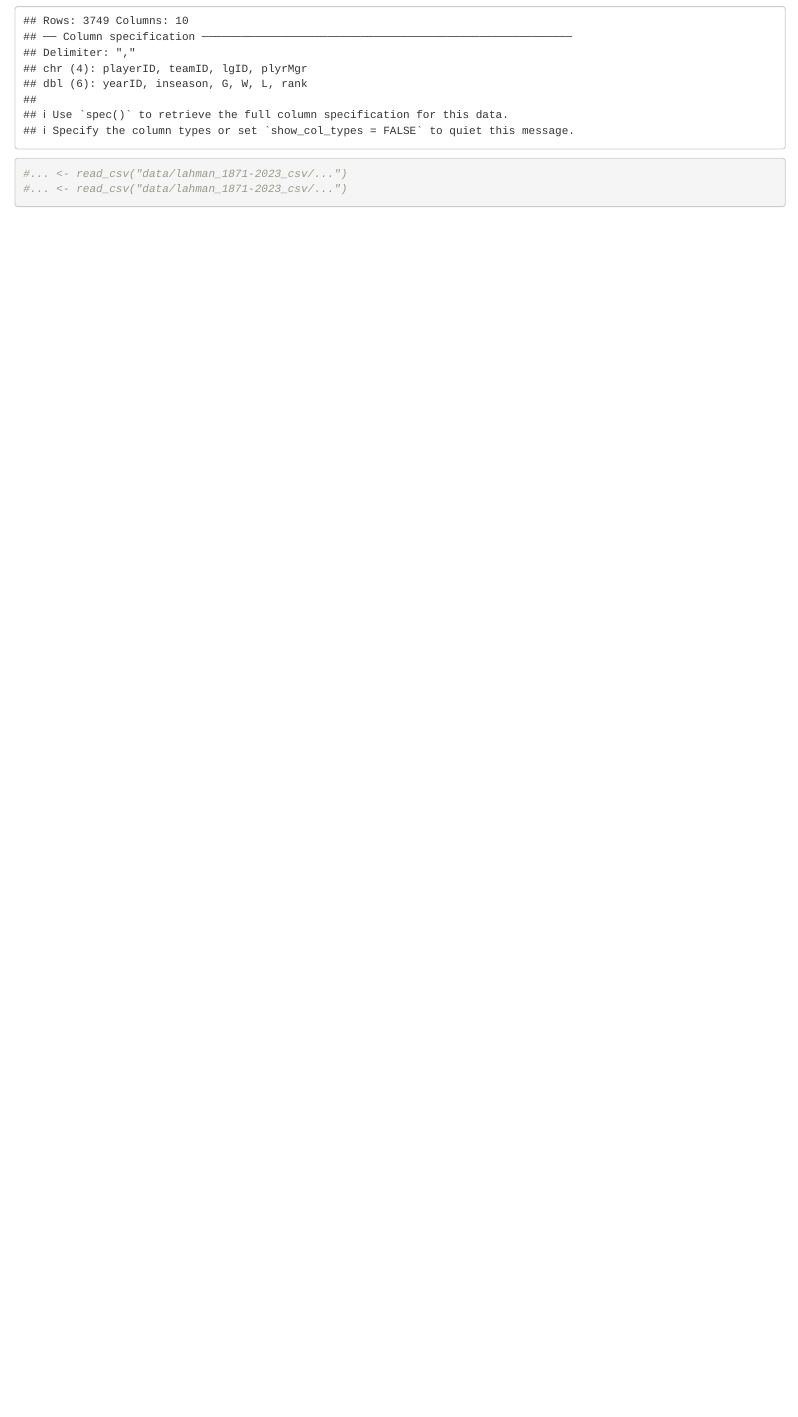
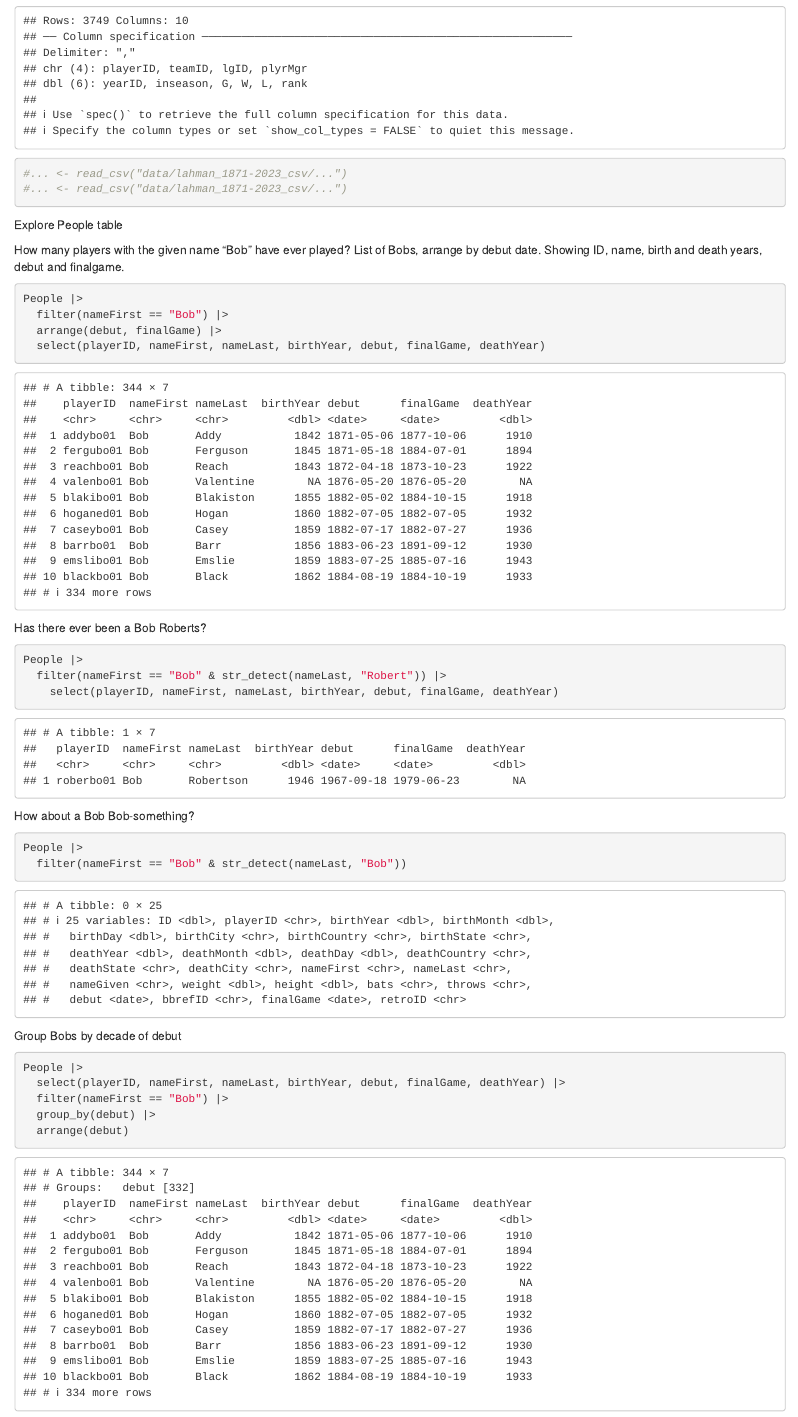
Before and after one commit to mrmcclellan/lahman_exploration, an R Markdown document (01_exploration.Rmd): the page in a window 1100 px wide, from 2180 px down. Rendered offline with R 4.5, knitr and Pandoc, with nearby package versions; some code elsewhere in the file could not run offline.

Commit message:
Initial search for Bobs

````diff
--- a/01_exploration.Rmd
+++ b/01_exploration.Rmd
@@ -34,3 +34,44 @@ Managers <- read_csv("data/lahman_1871-2023_csv/Managers.csv")
 
 
 ```
+
+Explore People table
+
+How many players with the given name "Bob" have ever played?
+List of Bobs, arrange by debut date. Showing ID, name, birth and death years, debut and finalgame.
+```{r}
+People |>
+  filter(nameFirst == "Bob") |>
+  arrange(debut, finalGame) |>
+  select(playerID, nameFirst, nameLast, birthYear, debut, finalGame, deathYear)
+
+```
+
+Has there ever been a Bob Roberts?
+```{r}
+
+People |>
+  filter(nameFirst == "Bob" & str_detect(nameLast, "Robert")) |>
+    select(playerID, nameFirst, nameLast, birthYear, debut, finalGame, deathYear)
+
+
+```
+
+How about a Bob Bob-something?
+```{r}
+
+People |>
+  filter(nameFirst == "Bob" & str_detect(nameLast, "Bob"))
+```
+
+Group Bobs by decade of debut
+
+```{r}
+People |>
+  select(playerID, nameFirst, nameLast, birthYear, debut, finalGame, deathYear) |>
+  filter(nameFirst == "Bob") |>
+  group_by(debut) |>
+  arrange(debut)
+
+
+```
````
